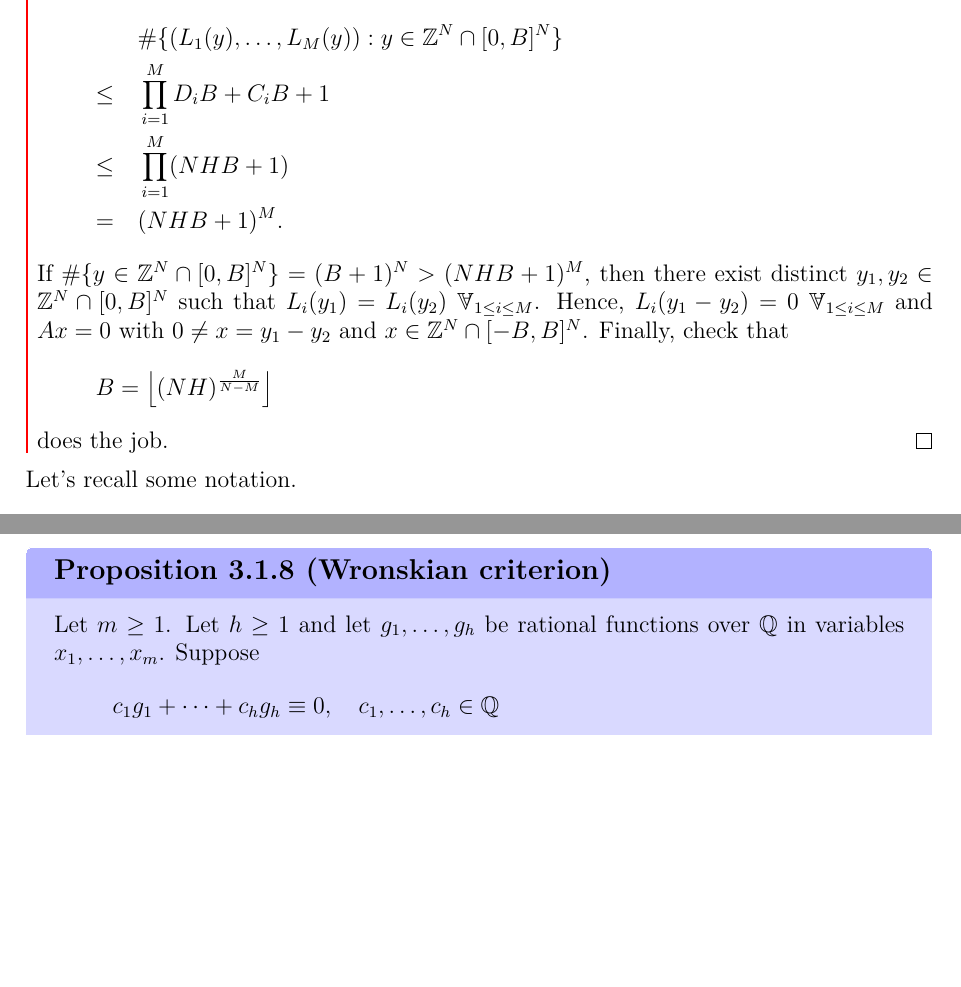
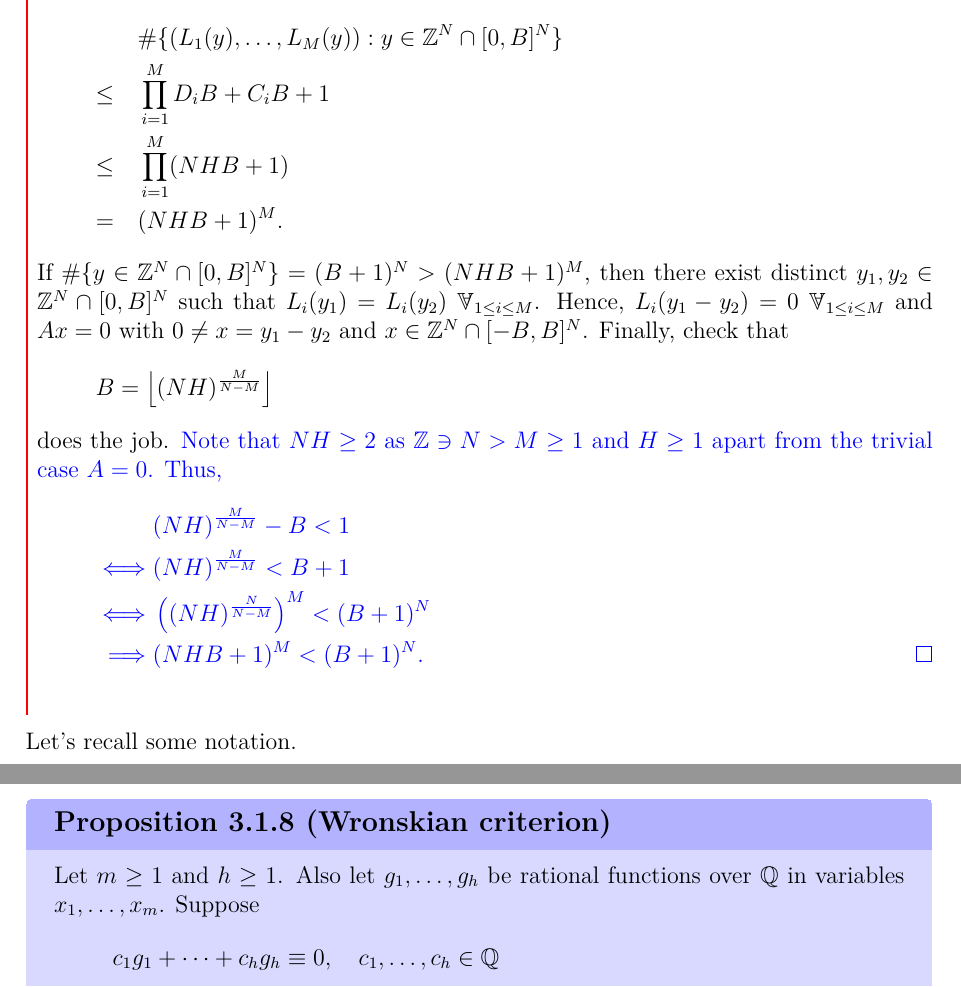
Before and after one commit to hannes-heimberger/V4A9_Number_Theory_I_Lec_Notes, a LaTeX thesis (Lecture_Notes_Number_Theory_I.tex): two parts of pages 60 and 62 of 82 before the commit and two parts of pages 60 and 63 of 82 after it, joined at a grey line, cut so that both start at the same text, the shorter picture padded with empty space. The pictures show the PDF file Lecture_Notes_Number_Theory_I.pdf that the author committed with the source.

Commit message:
A couple of corrections.

```diff
--- a/Lecture_Notes_Number_Theory_I.tex
+++ b/Lecture_Notes_Number_Theory_I.tex
@@ -1894,11 +1894,11 @@ which proves the induction step.}
   \end{align*}
 \end{pf}
 \newLecture{24th June 2026 - \href{https://ecampus.uni-bonn.de/ilias.php?baseClass=ilrepositorygui&cmd=sendfile&ref_id=4199795}{W10L1}}
-\begin{theorem}{Siegel's lemma}{4.7}
-  Let $N>M$ and $A = (a_{ij}) \in M_{M \times N}(\Z)$ with $\max_{i,j}|a_{ij}| \leq H$. Then there exists $x \in \Z^N$ such that $Ax = 0$ with $0 < \max_{1 \leq i \leq N}|x_i| \leq (NH)^{\frac{M}{N-M}}$.
+\begin{theorem}{Siegel's Lemma}{4.7}
+  Let $N>M$ and $A = (a_{ij}) \in \emm_{M \times N}(\Z)$ with \[\max_{\stackrel{1 \leq i \leq M}{1 \leq j\leq N}}|a_{ij}| \leq H.\] Then there exists $x \in \Z^N$ such that $Ax = 0$ with \[ 0 < \max_{1 \leq i \leq N}|x_i| \leq (NH)^{\frac{M}{N-M}}.\]
 \end{theorem}
 \begin{pf}
-  For each $1 \leq i \leq M$, define $L_i(x) = \sum_{j=1}^N a_{ij}x_j$. Denote
+  For each $1 \leq i \leq M$, define \[L_i(x) = \sum_{j=1}^N a_{ij}x_j.\] Denote
   \[ -C_i = \sum_{j=1}^N \min\{a_{ij},0\}\]
   and
   \[ D_i = \sum_{j=1}^N \max\{ a_{ij}, 0\}.\]
@@ -1909,9 +1909,16 @@ which proves the induction step.}
   = \quad & (NHB+1)^M.\end{align*}
   If $\#\{ y \in \Z^N \cap [0,B]^N\} = (B+1)^N > (NHB+1)^M$, then there exist distinct $y_1, y_2 \in \Z^N \cap [0,B]^N$ such that $L_i(y_1) = L_i(y_2) \forall_{1 \leq i \leq M}$. Hence, $L_i(y_1-y_2) = 0 \forall_{1 \leq i \leq M}$ and $Ax = 0$ with $0 \neq x= y_1-y_2$ and $x \in \Z^N \cap [-B,B]^N$. Finally, check that \[ B = \lf (NH)^{\frac{M}{N-M}}\rf\]
   does the job.
+  {\color{blue} Note that $NH \geq 2$ as $\Z \ni N > M \geq 1$ and $H \geq 1$ apart from the trivial case $A = 0$. Thus,
+  \begin{align*}
+    & (NH)^{\frac{M}{N-M}}-B < 1 \\
+    \iff & (NH)^{\frac{M}{N-M}} < B+1 \\
+    \iff & \left((NH)^{\frac{N}{N-M}}\right)^M < (B+1)^N \\
+    \implies & (NHB + 1)^M < (B+1)^N. \qedhere
+  \end{align*}}
 \end{pf}
 Let's recall some notation.
-\[ P(x_1, \dots, x_m) = \sum_{j \in J} C(j)x_1^{j_1}x_m^{j_m},\]
+\[ P(x_1, \dots, x_m) = \sum_{j \in J} C(j)x_1^{j_1}\cdots x_m^{j_m},\]
 \[ J = J(r_1, \dots, r_m) = \{ 0, \dots, r_1\} \times \cdots \times \{ 0, \dots, r_m\},\]
 \[ \|P\| = \max_{j \in J}|c(j)|\]
 and
@@ -1919,5 +1926,3 @@ and
 Also define
 \[ \text{ind}_{s}(P,\alpha) = \min\left\{ \sum_{i=1}^m \frac{k_i}{s_i}: P^{[k]}(\alpha) \neq 0, k \in J\right\}\]
 for $s \in \N^m$. Last time we proved Theorem \ref{thm:4.6}. That is, we constructed a polynomial over $\Z$ with a zero of \glqq large\grqq \ order at $(\alpha, \dots, \alpha)$. We now deduce this for $\left(\frac{a_1}{q_1}, \dots, \frac{a_m}{q_m}\right)$, where each $\frac{a_n}{q_n} \in \Q$ is \glqq close\grqq \ to $\alpha$, from the information at $(\alpha, \dots, \alpha)$.
-\begin{theorem}{}{4.8}
-  Let $0 < \delta < \frac{1}{20}$ and $0 < \epsilon < \frac{\delta}{100}$ and $\alpha$ an algebraic integer as in Theorem \ref{thm:4.6}. Suppose that $\frac{a_h}{q_h} \in \Q$ with $1 \leq h \leq m$ fulfil
@@ -1926,3 +1933,6 @@ for $s \in \N^m$. Last time we proved Theorem \ref{thm:4.6}. That is, we constru
 \end{theorem}
 \begin{pf}
   We begin by applying Theorem \ref{thm:4.6} to get $P(x_1, \dots, x_m) \in \Z[x_1, \dots, x_m]$ with $\text{ind}_r(P, (\alpha, \dots, \alpha)) \geq \frac{1}{2}m(1-\epsilon)$. We want to show: Let $k_1, \dots, k_m \in \Nzero$ fulfil
+  \begin{equation}\label{eq:thm:4.8:1} \sum_{h=1}^m \frac{k_h}{r_h} < \frac{\delta m}{8}. \tag{$*$} \end{equation}
+  Then $P^{[k]}\left(\frac{a_1}{q_1}, \dots, \frac{a_m}{q_m}\right) = 0$ $\left(\text{because this implies } \text{ind}_r\left(P, \left(\frac{a_1}{q_1}, \dots, \frac{a_m}{q_m}\right)\right) \geq \frac{\delta_m}{8}\right)$. Let $k$ satisfy (\ref{eq:thm:4.8:1}) and denote $T(x_1, \dots, x_n) = P^{[k]}(x_1, \dots, x_m)$. It follows from Lemma \ref{lem:4.2} and Theorem \ref{thm:4.6} that $T(x_1, \dots, x_m) \in \Z[x_1, \dots, x_m]$, $\|T\| \leq (8H(\alpha)+8)^{r_1+\dots+r_m}$ and $\deg_{x_h}T \leq r_h \forall_{1 \leq h \leq m}$. Given any $i = (i_1, \dots, i_m) \in J(r_1, \dots, r_m)$, we have
+  \begin{align*} \left| T^{[i]}(\alpha, \dots, \alpha)\right| \leq \quad & 2^{r_1+\dots+r_m}\|T^{[i]}\|\max\{1, |\alpha|\}^{r_1+\dots+r_m} \\
@@ -1932,6 +1939,6 @@ for $s \in \N^m$. Last time we proved Theorem \ref{thm:4.6}. That is, we constru
   \leq \quad & (32H(\alpha)+32)^{r_1+\dots+r_m}\max\{ 1, |\alpha|\}^{r_1+\dots+r_m}.\end{align*}
   because $\|T^{[i]}\| \leq 2^{r_1+\dots+r_m}\|T\|$. Next, by Lemma \ref{lem:4.3}, we have
-  \begin{align*} \text{ind}_r(T, (\alpha, \dots, \alpha)) \geq \quad & \text{ind}_r(P,(\alpha, \dots, \alpha)) - \sum_{n=1}^m\frac{k_h}{r_h} \\
+  \begin{align*} \text{ind}_r(T, (\alpha, \dots, \alpha)) \geq \quad & \text{ind}_r(P,(\alpha, \dots, \alpha)) - \sum_{h=1}^m\frac{k_h}{r_h} \\
   \stackrel{\text{Thm. \ref{thm:4.6}}}{>} \quad & \frac{1}{2}m(1-\epsilon)-\frac{\delta m}{8} \\
   = \quad & \frac{1}{2}m\left(1-\epsilon-\frac{\delta}{4}\right) \\
   > \quad & \frac{1}{2}m\left(1-\frac{\delta}{3}\right).\end{align*}
@@ -1964,16 +1971,16 @@ for $s \in \N^m$. Last time we proved Theorem \ref{thm:4.6}. That is, we constru
 \]
 and denote $\ord(\Delta)=i_1+\dots+i_m$. Suppose we have $\Delta_1,\dots,\Delta_h$ with
 \[
-  \ord(\Delta_i)\leq i-1 \quad (\forall 1 \leq i \leq h).
+  \ord(\Delta_i)\leq i-1 \forall_{1 \leq i \leq h}.
 \]
-Let $g_1,\dots,g_h$ be sufficiently many times differentiable functions in $x_1,\dots,x_m$. Then
+Let $g_1,\dots,g_h$ be sufficiently differentiable functions in $x_1,\dots,x_m$. Then
 \[
   \det\left[\Delta_i g_j\right]_{1 \leq i,j \leq h}
 \]
 is called a \define[Generalised Wronskian]{(generalised) Wronskian}.
 
 \begin{proposition}{Wronskian criterion}{4.9}
-  Let $m \geq 1$. Let $h \geq 1$ and let $g_1,\dots,g_h$ be rational functions over $\Q$ in variables $x_1,\dots,x_m$. Suppose
+  Let $m \geq 1$ and $h \geq 1$. Also let $g_1,\dots,g_h$ be rational functions over $\Q$ in variables $x_1,\dots,x_m$. Suppose
   \[
     c_1g_1+\dots+c_hg_h \equiv 0, \quad c_1,\dots,c_h \in \Q
   \]
@@ -1997,7 +2004,7 @@ is called a \define[Generalised Wronskian]{(generalised) Wronskian}.
 
   We may assume without loss of generality that $g_1\equiv 1$. Indeed, let
   \[
-    \widetilde g_j=\frac{1}{g_1}g_j \quad (\forall 1 \leq j \leq h).
+    \widetilde g_j=\frac{1}{g_1}g_j \forall_{1 \leq j \leq h}.
   \]
   Then
   \[
```
Also changed, not shown: Vorlesungstemplate_English.cls (+3 -1 lines), Lecture_Notes_Number_Theory_I.pdf, Lecture_Notes_Number_Theory_I.tex (33 more changed lines).
